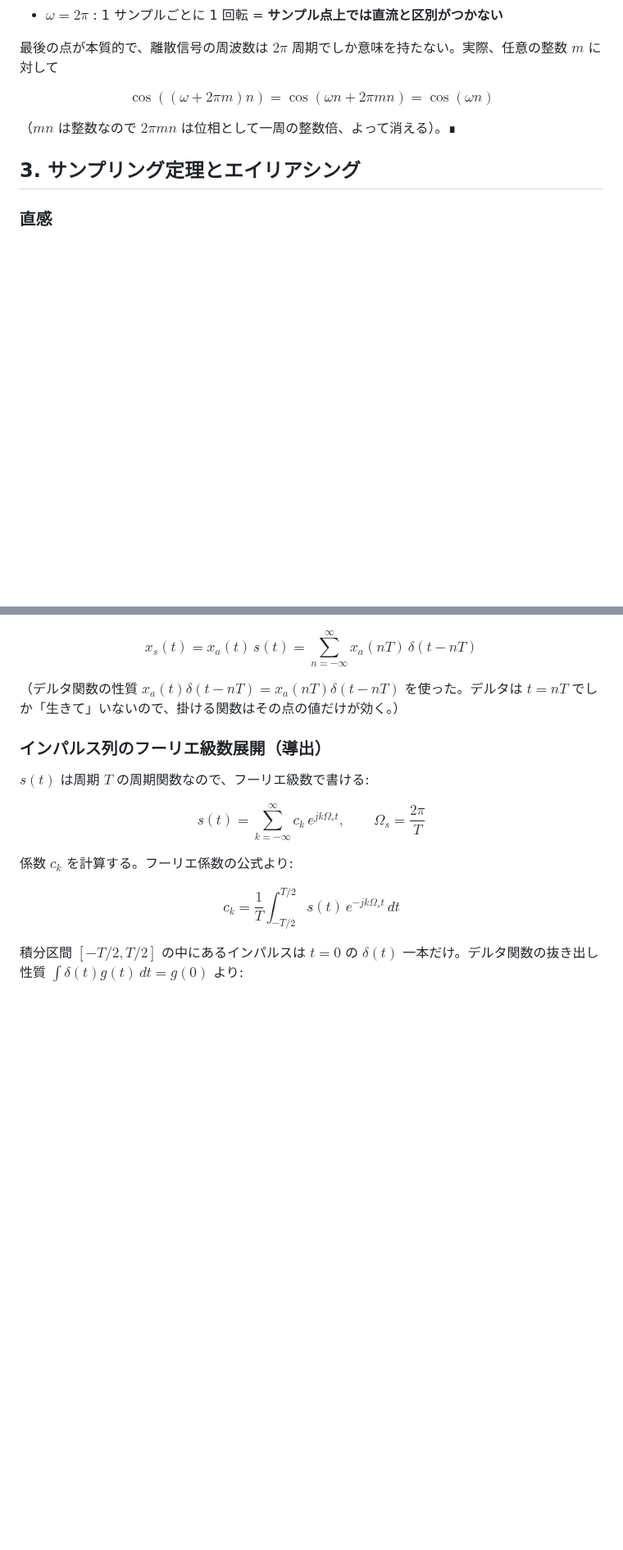
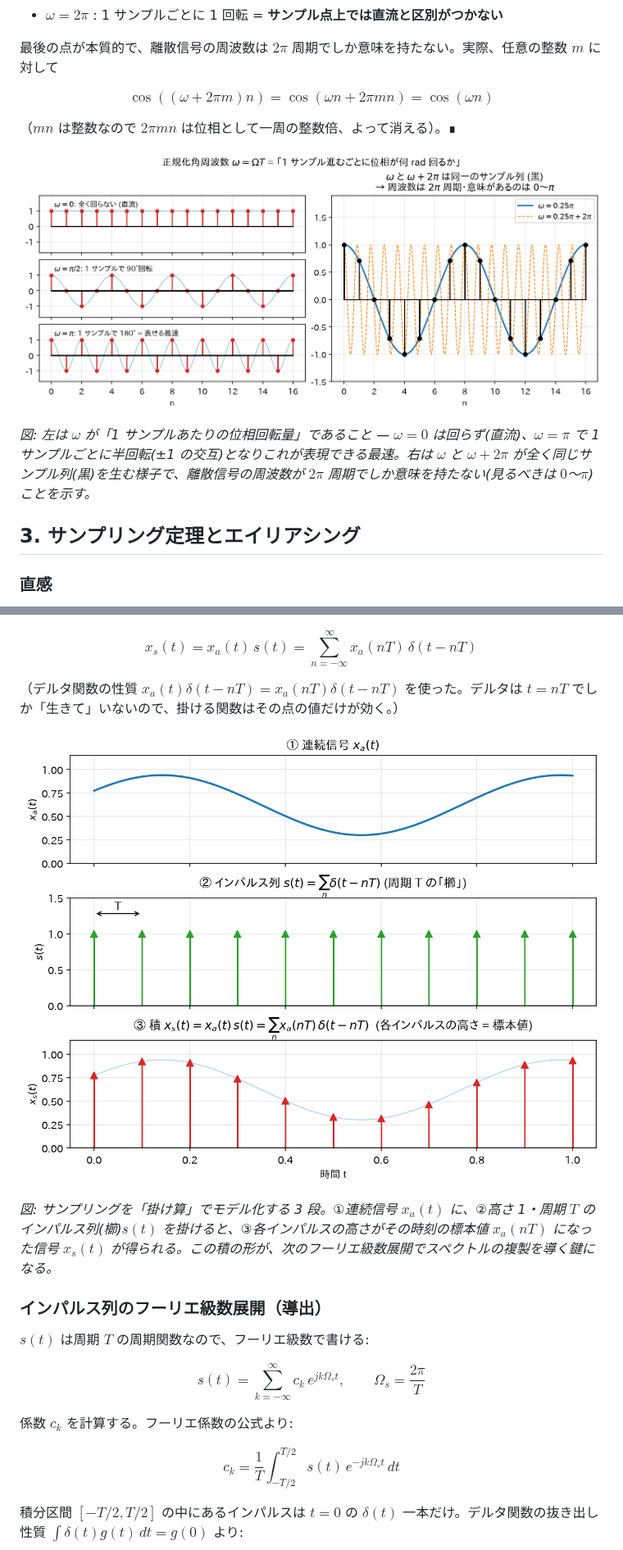
Before and after one commit to yurippeeee/documents, a Markdown page: dsp/01_離散時間信号とサンプリング.md, 2 parts joined by grey strips. Shown at 82% size. Drawn GitHub-style; pictures changed too: dsp/figures/01_normalized_freq.png (added), dsp/figures/01_sampling_model.png (added); blank space fills up the shorter version.

```diff
--- a/dsp/01_離散時間信号とサンプリング.md
+++ b/dsp/01_離散時間信号とサンプリング.md
@@ -110,6 +118,10 @@ $$
 
 （$mn$ は整数なので $2\pi m n$ は位相として一周の整数倍、よって消える）。∎
 
+![正規化周波数](figures/01_normalized_freq.png)
+
+*図: 左は $\omega$ が「1 サンプルあたりの位相回転量」であること — $\omega=0$ は回らず(直流)、$\omega=\pi$ で 1 サンプルごとに半回転(±1 の交互)となりこれが表現できる最速。右は $\omega$ と $\omega+2\pi$ が全く同じサンプル列(黒)を生む様子で、離散信号の周波数が $2\pi$ 周期でしか意味を持たない(見るべきは $0$〜$\pi$)ことを示す。*
+
 ## 3. サンプリング定理とエイリアシング
 
 ### 直感
@@ -133,6 +145,10 @@ x_s(t) = x_a(t)\, s(t) = \sum_{n=-\infty}^{\infty} x_a(nT)\, \delta(t - nT)
 $$
 
 （デルタ関数の性質 $x_a(t)\delta(t-nT) = x_a(nT)\delta(t-nT)$ を使った。デルタは $t=nT$ でしか「生きて」いないので、掛ける関数はその点の値だけが効く。）
+
+![インパルス列によるサンプリングのモデル化](figures/01_sampling_model.png)
+
+*図: サンプリングを「掛け算」でモデル化する 3 段。①連続信号 $x_a(t)$ に、②高さ 1・周期 $T$ のインパルス列(櫛)$s(t)$ を掛けると、③各インパルスの高さがその時刻の標本値 $x_a(nT)$ になった信号 $x_s(t)$ が得られる。この積の形が、次のフーリエ級数展開でスペクトルの複製を導く鍵になる。*
 
 ### インパルス列のフーリエ級数展開（導出）
 
```
Also changed, not shown: other parts of dsp/01_離散時間信号とサンプリング.md (+8 -0 lines), dsp/figures/01_decomposition.png (added), dsp/figures/01_impulse_step.png (added), 1 other file.
